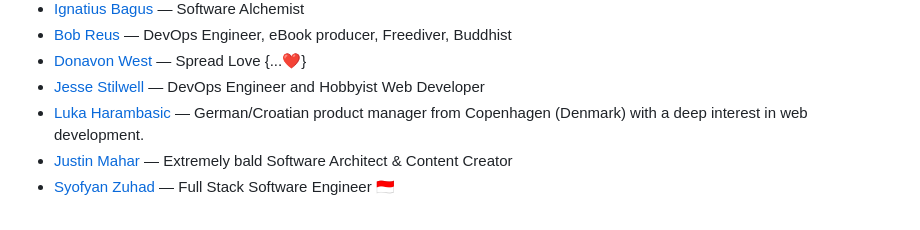
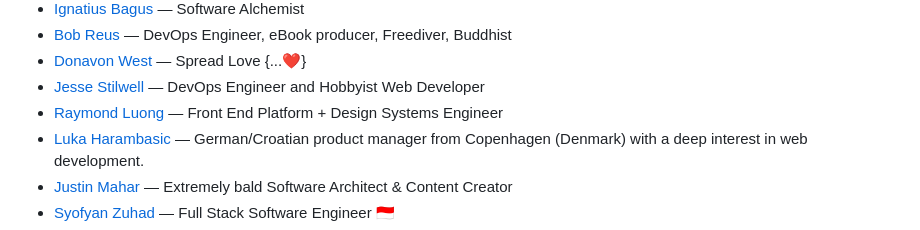
Before and after one commit to francomattar/pnpm-awesome-uses, a Markdown page: readme.md, the part around the change. Drawn GitHub-style.

Commit message:
chore: generate `readme.md`, lint `src/data.js`

```diff
--- a/readme.md
+++ b/readme.md
@@ -70,6 +70,7 @@ This readme is auto-generated from the data.js file, so please don't PR this fil
 * [Bob Reus](https://bobre.us/uses) — DevOps Engineer, eBook producer, Freediver, Buddhist
 * [Donavon West](https://donavon.com/uses) — Spread Love {...❤️}
 * [Jesse Stilwell](https://stilwell.dev/uses) — DevOps Engineer and Hobbyist Web Developer
+* [Raymond Luong](https://www.raymondluong.com/uses/) — Front End Platform + Design Systems Engineer
 * [Luka Harambasic](https://harambasic.de/uses) — German/Croatian product manager from Copenhagen (Denmark) with a deep interest in web development.
 * [Justin Mahar](https://justinmahar.com/uses/) — Extremely bald Software Architect & Content Creator
 * [Syofyan Zuhad](https://syofyan-profile.vercel.app/uses/) — Full Stack Software Engineer 🇮🇩
```
